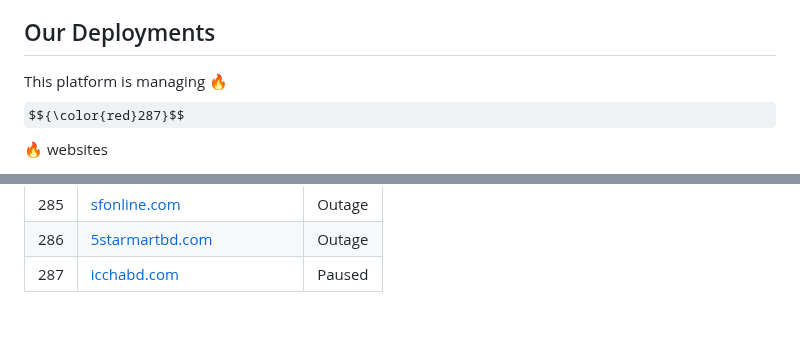
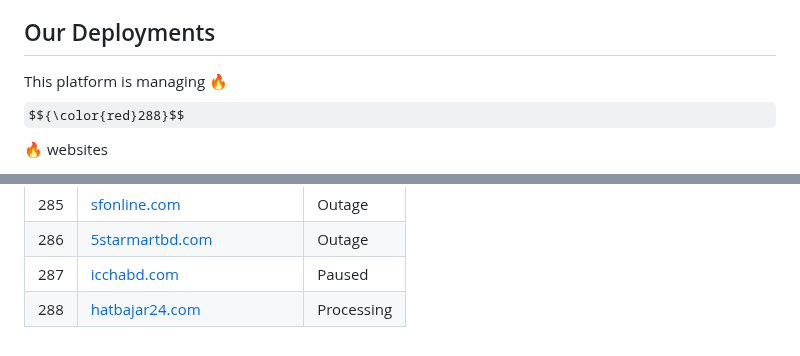
Before and after one commit to bdsumon4u/sites, a Markdown page: README.md, 2 parts joined by grey strips. Drawn GitHub-style; some formulas as TeX source.

```diff
--- a/README.md
+++ b/README.md
@@ -28,5 +28,5 @@ A Laravel-based automation system that seamlessly deploys feature updates and bu
 - MySQL/MariaDB Database
 - Queue System for Background Jobs
 ## Our Deployments
-This platform is managing 🔥 $${\color{red}287}$$ 🔥 websites
+This platform is managing 🔥 $${\color{red}288}$$ 🔥 websites
 
@@ -321,3 +321,4 @@ _Last updated: **2025-04-19 08:59:32 Asia/Dhaka**_
 | 285 | [sfonline.com](http://sfonline.com) | Outage |
 | 286 | [5starmartbd.com](http://5starmartbd.com) | Outage |
 | 287 | [icchabd.com](http://icchabd.com) | Paused |
+| 288 | [hatbajar24.com](http://hatbajar24.com) | Processing |
```
Also changed, not shown: other parts of README.md (+252 -252 lines).
